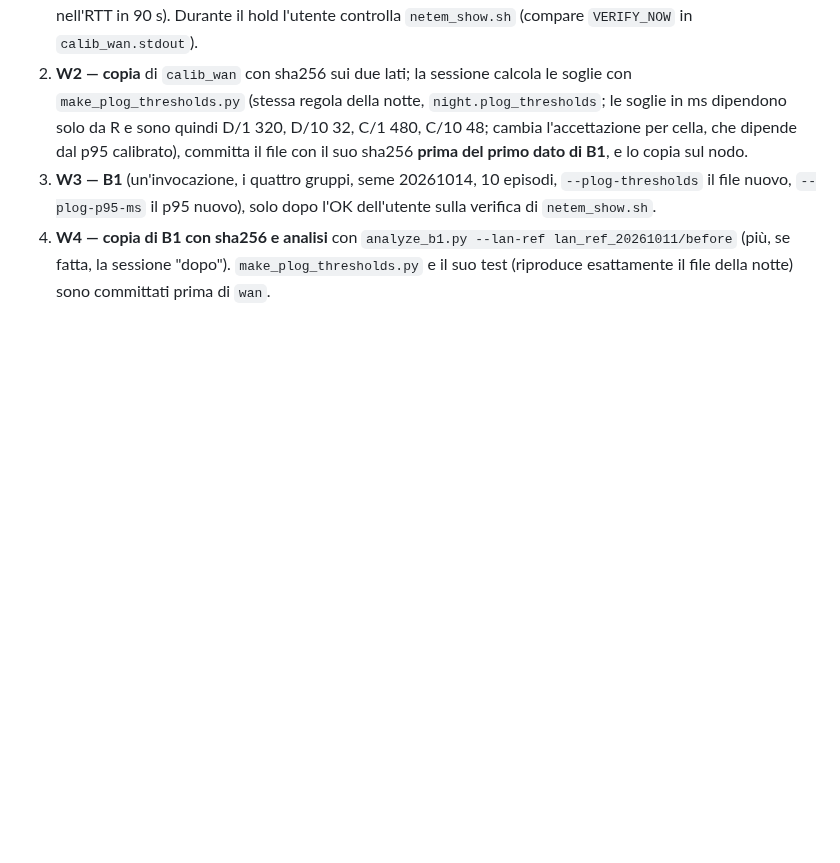
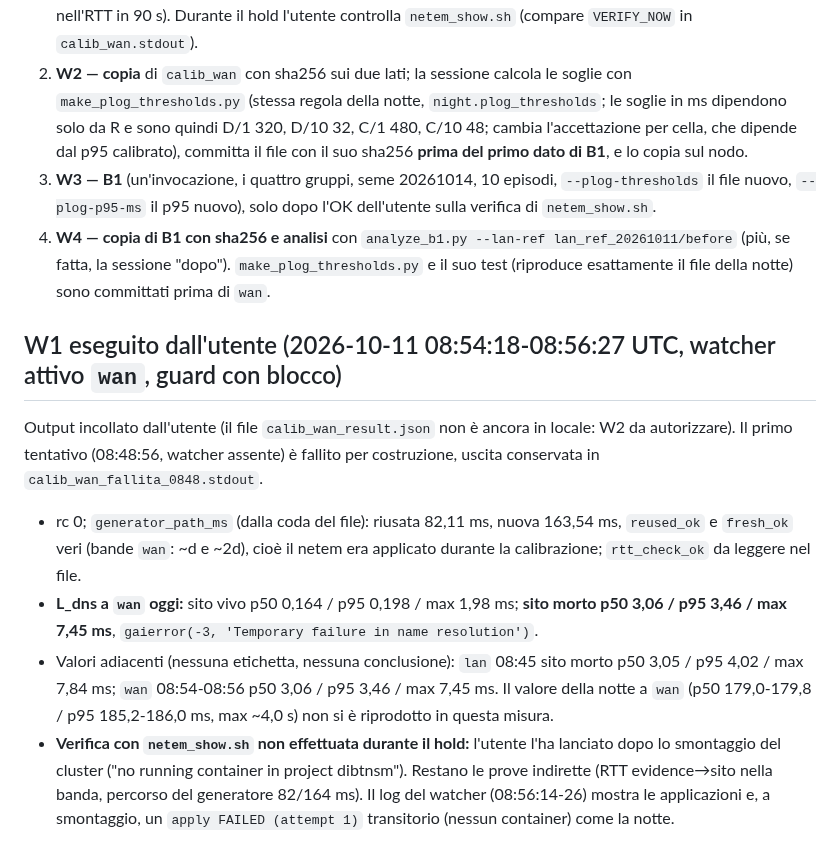
Before and after one commit to fabiooraziomirto/dib, a Markdown page: docs/audit/26_riferimento_lan_e_piano_wan.md, the part around the change. Rendered like a GitHub page; blank space fills up the shorter version.

Commit message:
docs: W1 wan calibration outcome (L_dns at wan 3.46 ms p95 today, netem_show not run during hold)
Co-Authored-By: Claude Sonnet 5.5 <noreply@anthropic.com>

```diff
--- a/docs/audit/26_riferimento_lan_e_piano_wan.md
+++ b/docs/audit/26_riferimento_lan_e_piano_wan.md
@@ -81,3 +81,10 @@ Nessuna esclusione per nessuna causa, nessuna cella segnalata, 0 consegne in pen
 3. **W3 — B1** (un'invocazione, i quattro gruppi, seme 20261014, 10 episodi, `--plog-thresholds` il file nuovo, `--plog-p95-ms` il p95 nuovo), solo dopo l'OK dell'utente sulla verifica di `netem_show.sh`.
 4. **W4 — copia di B1 con sha256 e analisi** con `analyze_b1.py --lan-ref lan_ref_20261011/before` (più, se fatta, la sessione "dopo").
 `make_plog_thresholds.py` e il suo test (riproduce esattamente il file della notte) sono committati prima di `wan`.
+
+## W1 eseguito dall'utente (2026-10-11 08:54:18-08:56:27 UTC, watcher attivo `wan`, guard con blocco)
+Output incollato dall'utente (il file `calib_wan_result.json` non è ancora in locale: W2 da autorizzare). Il primo tentativo (08:48:56, watcher assente) è fallito per costruzione, uscita conservata in `calib_wan_fallita_0848.stdout`.
+- rc 0; `generator_path_ms` (dalla coda del file): riusata 82,11 ms, nuova 163,54 ms, `reused_ok` e `fresh_ok` veri (bande `wan`: ~d e ~2d), cioè il netem era applicato durante la calibrazione; `rtt_check_ok` da leggere nel file.
+- **L_dns a `wan` oggi:** sito vivo p50 0,164 / p95 0,198 / max 1,98 ms; **sito morto p50 3,06 / p95 3,46 / max 7,45 ms**, `gaierror(-3, 'Temporary failure in name resolution')`.
+- Valori adiacenti (nessuna etichetta, nessuna conclusione): `lan` 08:45 sito morto p50 3,05 / p95 4,02 / max 7,84 ms; `wan` 08:54-08:56 p50 3,06 / p95 3,46 / max 7,45 ms. Il valore della notte a `wan` (p50 179,0-179,8 / p95 185,2-186,0 ms, max ~4,0 s) non si è riprodotto in questa misura.
+- **Verifica con `netem_show.sh` non effettuata durante il hold:** l'utente l'ha lanciato dopo lo smontaggio del cluster ("no running container in project dibtnsm"). Restano le prove indirette (RTT evidence→sito nella banda, percorso del generatore 82/164 ms). Il log del watcher (08:56:14-26) mostra le applicazioni e, a smontaggio, un `apply FAILED (attempt 1)` transitorio (nessun container) come la notte.
```
Also changed, not shown: docs/audit/20_stato_di_avanzamento.md (+1 -1 lines).
